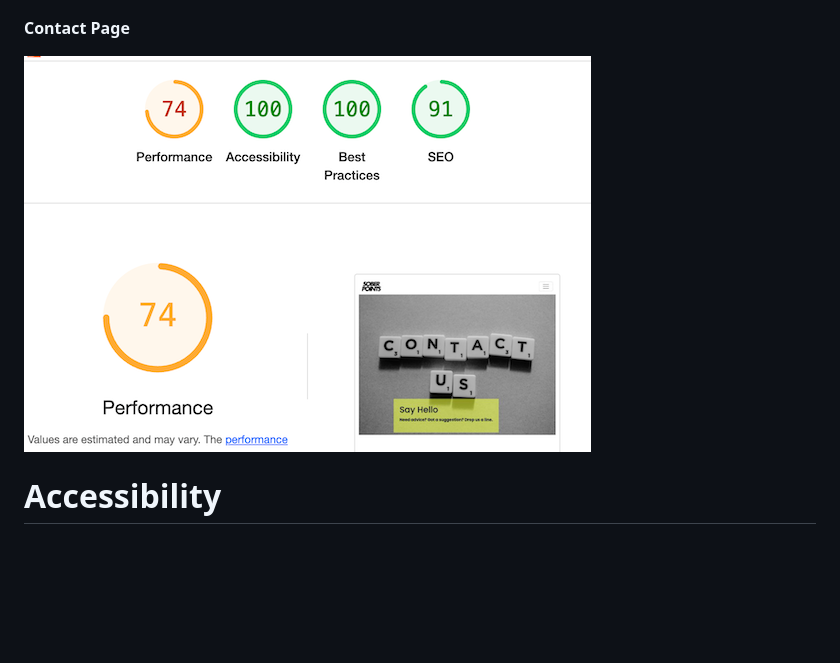
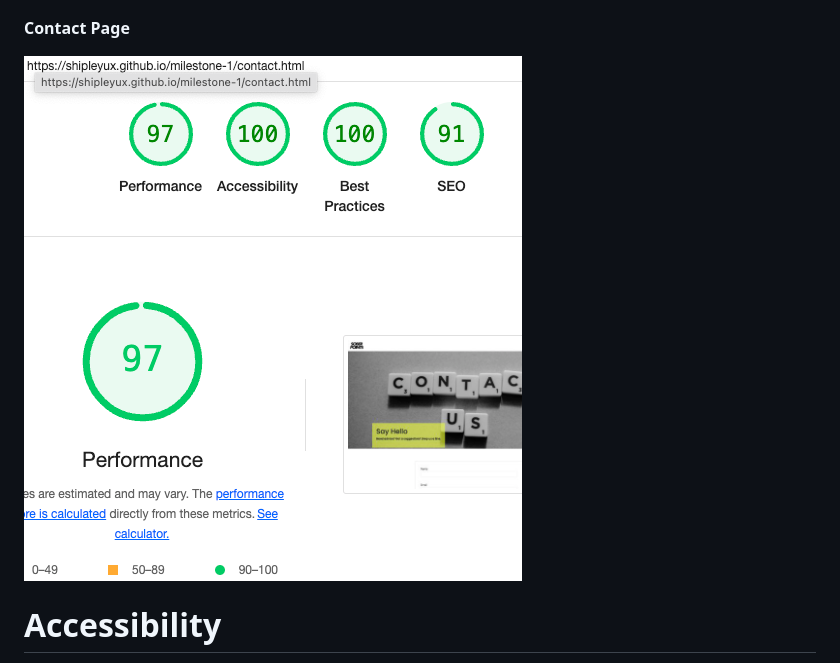
Before and after one commit to shipleyux/milestone-1, a Markdown page: README.md, the part around the change. GitHub-like rendering; pictures changed too: assets/images/lighthouse-contact.png (added); blank space fills up the shorter version.

```diff
--- a/README.md
+++ b/README.md
@@ -90,7 +90,7 @@ The project is structured as follows:
 
 **Contact Page**
 
-![lighthouse](assets/images/lighthouse4.png)
+![lighthouse](assets/images/lighthouse-contact.png)
 
   # Accessibility
 
```
